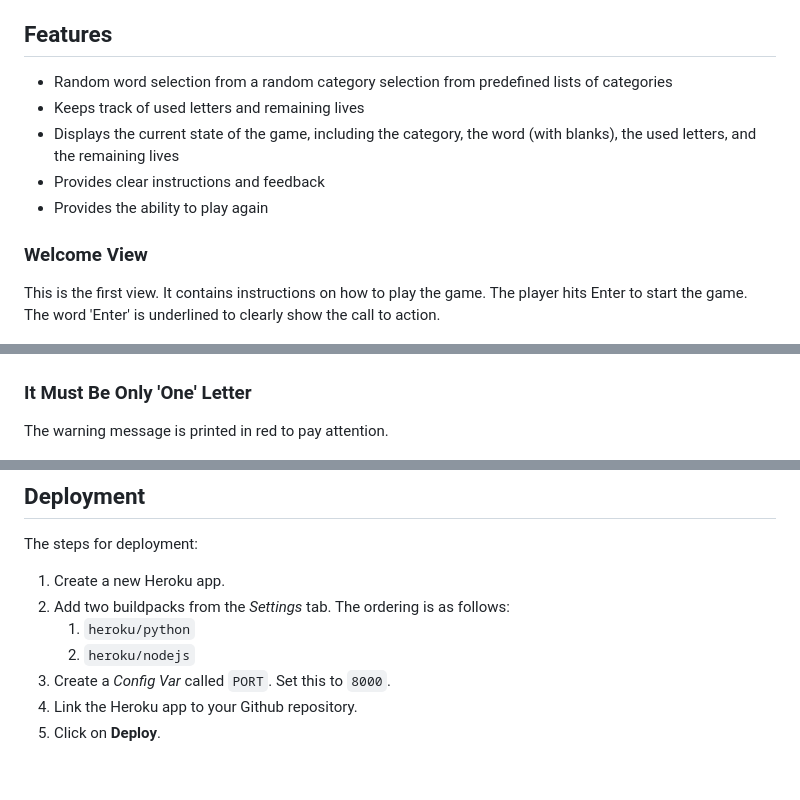
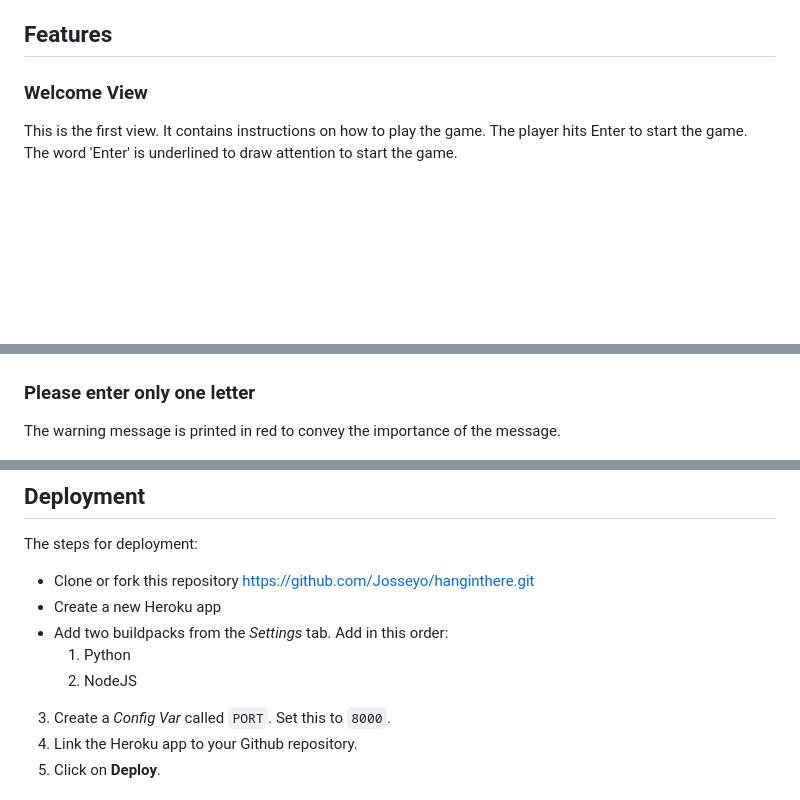
Before and after one commit to Josseyo/hanginthere, a Markdown page: README.md, 3 parts joined by grey strips. GitHub-like rendering; blank space fills up the shorter version.

```diff
--- a/README.md
+++ b/README.md
@@ -16,14 +18,8 @@ Play against the computer. A random word from a random category is generated and
 
 ## Features
 
-- Random word selection from a random category selection from predefined lists of categories
-- Keeps track of used letters and remaining lives
-- Displays the current state of the game, including the category, the word (with blanks), the used letters, and the remaining lives
-- Provides clear instructions and feedback
-- Provides the ability to play again
-
 ### Welcome View
-This is the first view. It contains instructions on how to play the game. The player hits Enter to start the game. The word 'Enter' is underlined to clearly show the call to action.
+This is the first view. It contains instructions on how to play the game. The player hits Enter to start the game. The word 'Enter' is underlined to draw attention to start the game.
 
 ![welcome_start](documents/welcome_start.png)
 
@@ -49,8 +40,9 @@ Error message in red to pay attention to an already used letter.
 
 ![already_used](documents/already_used.png)
 
-### It Must Be Only 'One' Letter
-The warning message is printed in red to pay attention.
+### Please enter only one letter
+
+The warning message is printed in red to convey the importance of the message.
 
 ![one_letter_only](documents/one_letter_only.png)
 
@@ -150,10 +137,11 @@ The issue does not appear in the Gitpod terminal. It only shows up when it's dep
 ## Deployment
 The steps for deployment:
 
-1. Create a new Heroku app.
-2. Add two buildpacks from the _Settings_ tab. The ordering is as follows:
-   1. `heroku/python`
-   2. `heroku/nodejs`
+* Clone or fork this repository https://github.com/Josseyo/hanginthere.git
+* Create a new Heroku app
+* Add two buildpacks from the _Settings_ tab. Add in this order:
+   1. Python
+   2. NodeJS
 3. Create a _Config Var_ called `PORT`. Set this to `8000`.
 4. Link the Heroku app to your Github repository.
 5. Click on **Deploy**.
```
Also changed, not shown: other parts of README.md (+25 -33 lines), documents/feedback_message.png, 1 other file.
